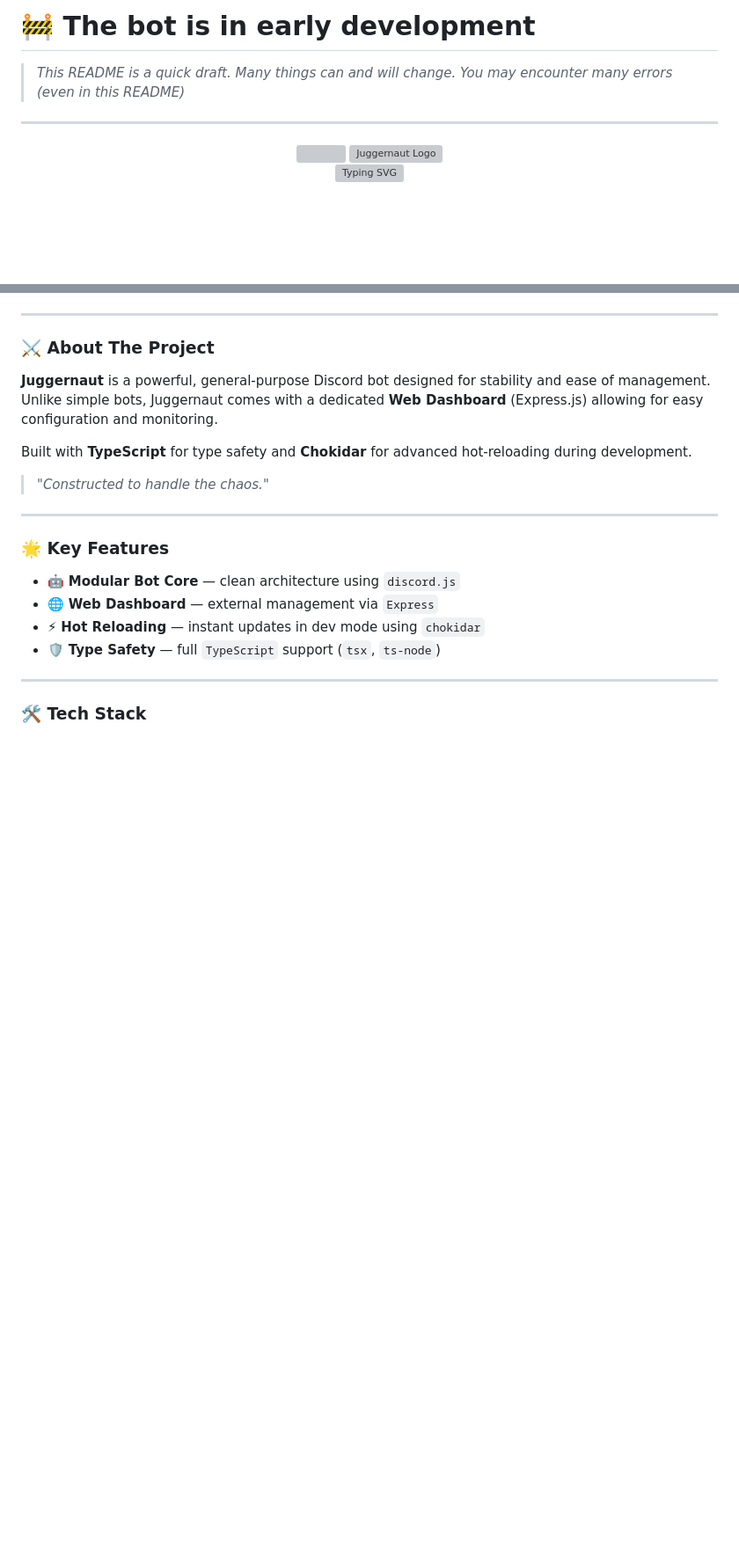
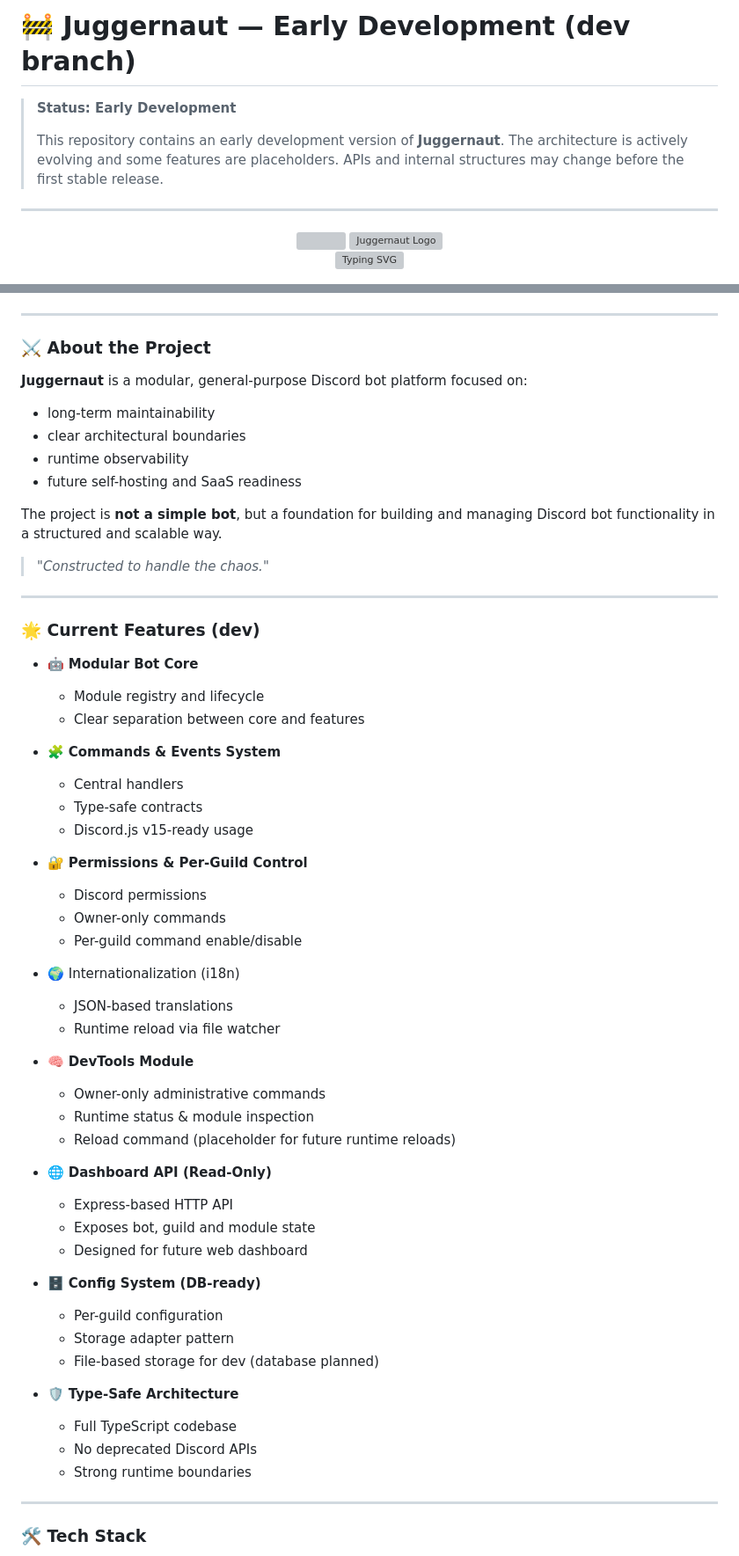
Before and after one commit to Pietruszkaa/Juggernaut, a Markdown page: README.md, 2 parts joined by grey strips. Shown at 88% size. GitHub-like rendering; blank space fills up the shorter version; grey boxes are pictures that could not be loaded.

```diff
--- a/README.md
+++ b/README.md
@@ -1,5 +1,10 @@
-# 🚧 The bot is in early development
->*This README is a quick draft. Many things can and will change. You may encounter many errors (even in this README)*
+# 🚧 Juggernaut — Early Development (dev branch)
+
+> **Status: Early Development**
+>
+> This repository contains an early development version of **Juggernaut**.
+> The architecture is actively evolving and some features are placeholders.
+> APIs and internal structures may change before the first stable release.
 
 ---
 
@@ -16,7 +21,7 @@
 </a>
 
 <p align="center">
-  <img src="https://readme-typing-svg.herokuapp.com?font=Fira+Code&pause=1000&color=FF7B00&center=true&vCenter=true&width=435&lines=Robust+Discord+Bot+🤖;Web+Dashboard+Included+🌐;Powered+by+TypeScript+🔥"
+  <img src="https://readme-typing-svg.herokuapp.com?font=Fira+Code&pause=1000&color=FF7B00&center=true&vCenter=true&width=500&lines=Modular+Discord+Bot+Platform;DevTools+%26+Dashboard+API;Built+with+TypeScript"
        alt="Typing SVG" />
 </p>
 
@@ -36,22 +39,60 @@
 
 ---
 
-### ⚔️ About The Project
+### ⚔️ About the Project
 
-**Juggernaut** is a powerful, general-purpose Discord bot designed for stability and ease of management. Unlike simple bots, Juggernaut comes with a dedicated **Web Dashboard** (Express.js) allowing for easy configuration and monitoring.
+**Juggernaut** is a modular, general-purpose Discord bot platform focused on:
 
-Built with **TypeScript** for type safety and **Chokidar** for advanced hot-reloading during development.
+- long-term maintainability
+- clear architectural boundaries
+- runtime observability
+- future self-hosting and SaaS readiness
+
+The project is **not a simple bot**, but a foundation for building and managing Discord bot functionality in a structured and scalable way.
 
 > *"Constructed to handle the chaos."*
 
 ---
 
-### 🌟 Key Features
+### 🌟 Current Features (dev)
 
-- 🤖 **Modular Bot Core** — clean architecture using `discord.js`
-- 🌐 **Web Dashboard** — external management via `Express`
-- ⚡ **Hot Reloading** — instant updates in dev mode using `chokidar`
-- 🛡️ **Type Safety** — full `TypeScript` support (`tsx`, `ts-node`)
+- 🤖 **Modular Bot Core**
+  - Module registry and lifecycle
+  - Clear separation between core and features
+
+- 🧩 **Commands & Events System**
+  - Central handlers
+  - Type-safe contracts
+  - Discord.js v15-ready usage
+
+- 🔐 **Permissions & Per-Guild Control**
+  - Discord permissions
+  - Owner-only commands
+  - Per-guild command enable/disable
+
+- 🌍 Internationalization (i18n)
+  - JSON-based translations
+  - Runtime reload via file watcher
+
+- 🧠 **DevTools Module**
+  - Owner-only administrative commands
+  - Runtime status & module inspection
+  - Reload command (placeholder for future runtime reloads)
+
+- 🌐 **Dashboard API (Read-Only)**
+  - Express-based HTTP API
+  - Exposes bot, guild and module state
+  - Designed for future web dashboard
+
+- 🗄️ **Config System (DB-ready)**
+  - Per-guild configuration
+  - Storage adapter pattern
+  - File-based storage for dev (database planned)
+
+- 🛡️ **Type-Safe Architecture**
+  - Full TypeScript codebase
+  - No deprecated Discord APIs
+  - Strong runtime boundaries
 
 ---
 
```
Also changed, not shown: other parts of README.md (+65 -81 lines).
